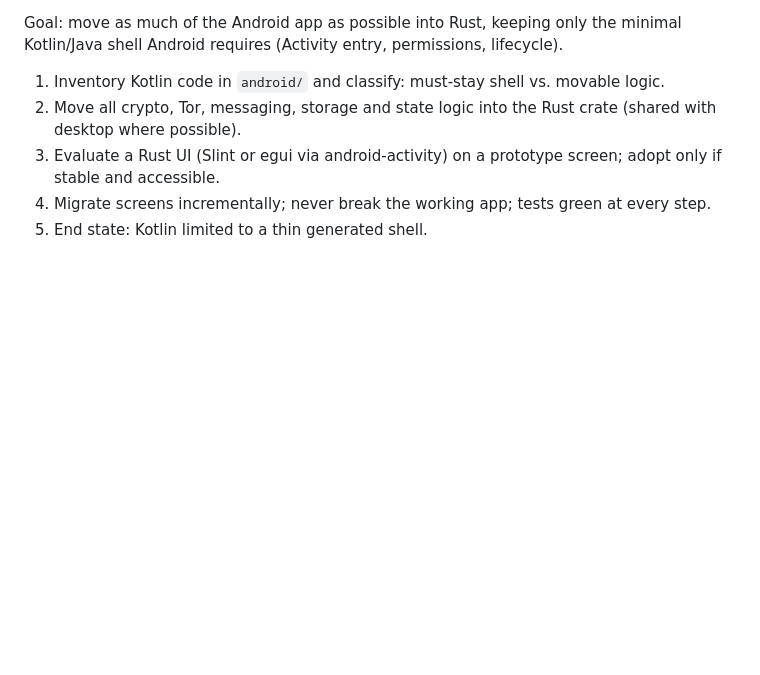
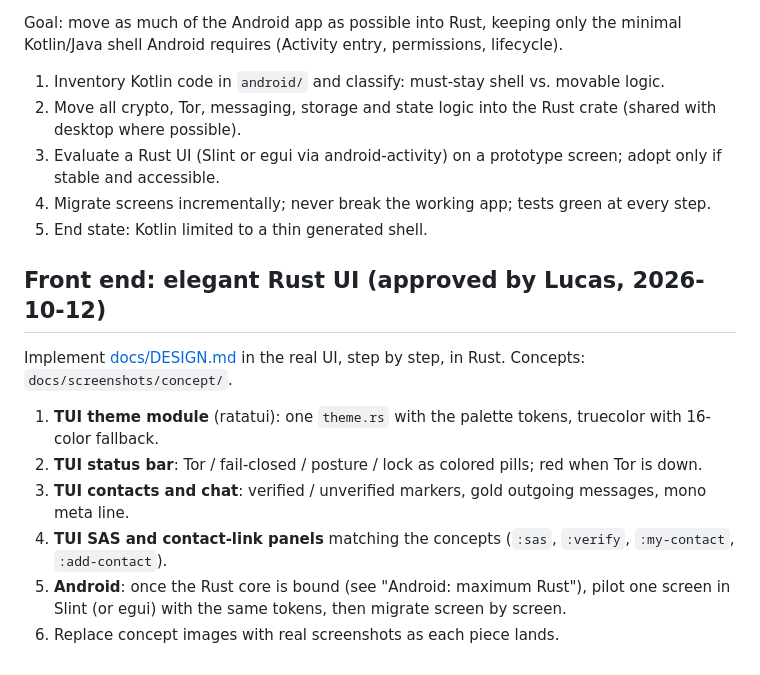
Before and after one commit to ichbinlucasv/HashChat, a Markdown page: ROADMAP.md, the part around the change. Drawn GitHub-style; blank space fills up the shorter version.

```diff
--- a/ROADMAP.md
+++ b/ROADMAP.md
@@ -178,3 +178,14 @@ Goal: move as much of the Android app as possible into Rust, keeping only the mi
 3. Evaluate a Rust UI (Slint or egui via android-activity) on a prototype screen; adopt only if stable and accessible.
 4. Migrate screens incrementally; never break the working app; tests green at every step.
 5. End state: Kotlin limited to a thin generated shell.
+
+## Front end: elegant Rust UI (approved by Lucas, 2026-10-12)
+
+Implement [docs/DESIGN.md](docs/DESIGN.md) in the real UI, step by step, in Rust. Concepts: `docs/screenshots/concept/`.
+
+1. **TUI theme module** (ratatui): one `theme.rs` with the palette tokens, truecolor with 16-color fallback.
+2. **TUI status bar**: Tor / fail-closed / posture / lock as colored pills; red when Tor is down.
+3. **TUI contacts and chat**: verified / unverified markers, gold outgoing messages, mono meta line.
+4. **TUI SAS and contact-link panels** matching the concepts (`:sas`, `:verify`, `:my-contact`, `:add-contact`).
+5. **Android**: once the Rust core is bound (see "Android: maximum Rust"), pilot one screen in Slint (or egui) with the same tokens, then migrate screen by screen.
+6. Replace concept images with real screenshots as each piece lands.
```
Also changed, not shown: README.md (+19 -0 lines).
